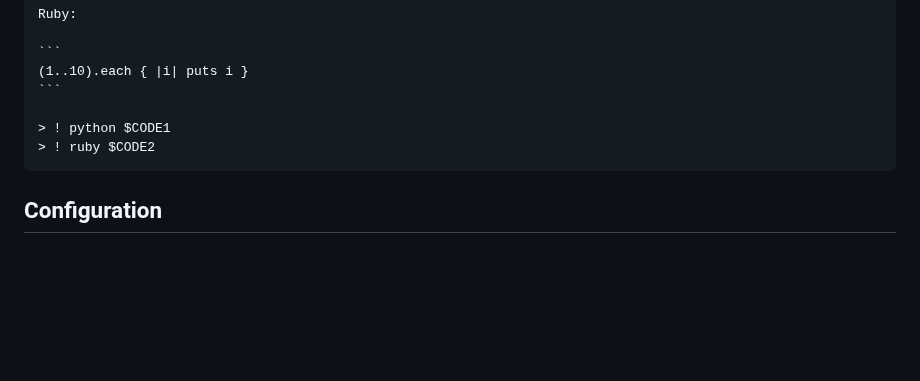
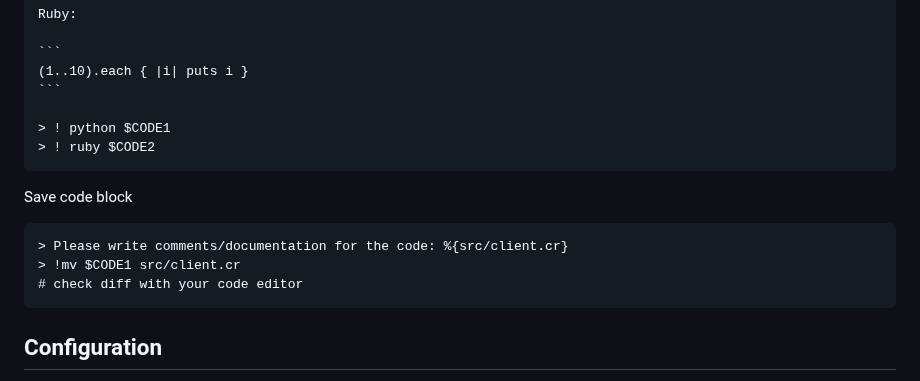
Before and after one commit to kojix2/chatgpt-cli, a Markdown page: README.md, the part around the change. Drawn GitHub-style; blank space fills up the shorter version.

`````diff
--- a/README.md
+++ b/README.md
@@ -318,6 +318,14 @@ Ruby:
 > ! ruby $CODE2
 ````
 
+Save code block
+
+```
+> Please write comments/documentation for the code: %{src/client.cr}
+> !mv $CODE1 src/client.cr
+# check diff with your code editor
+```
+
 ## Configuration
 
 The system messages used by ChatGPT CLI can be customized through the `config.json` file. The file is located in `~/.config/chatgpt-cli/` by default.
`````
